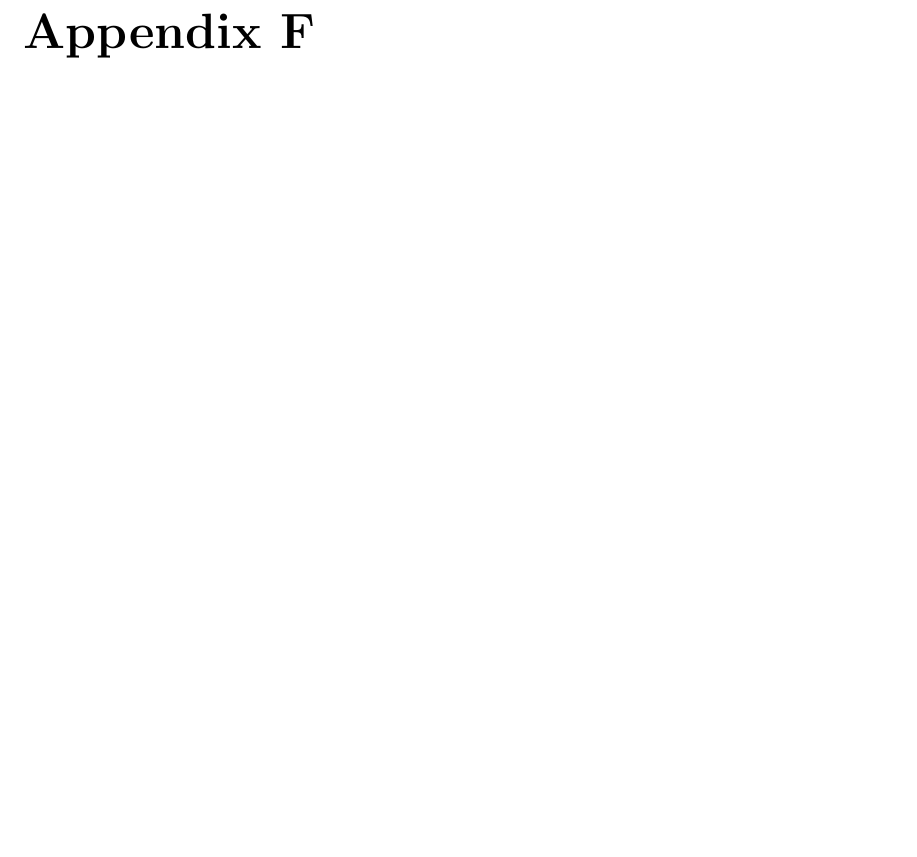
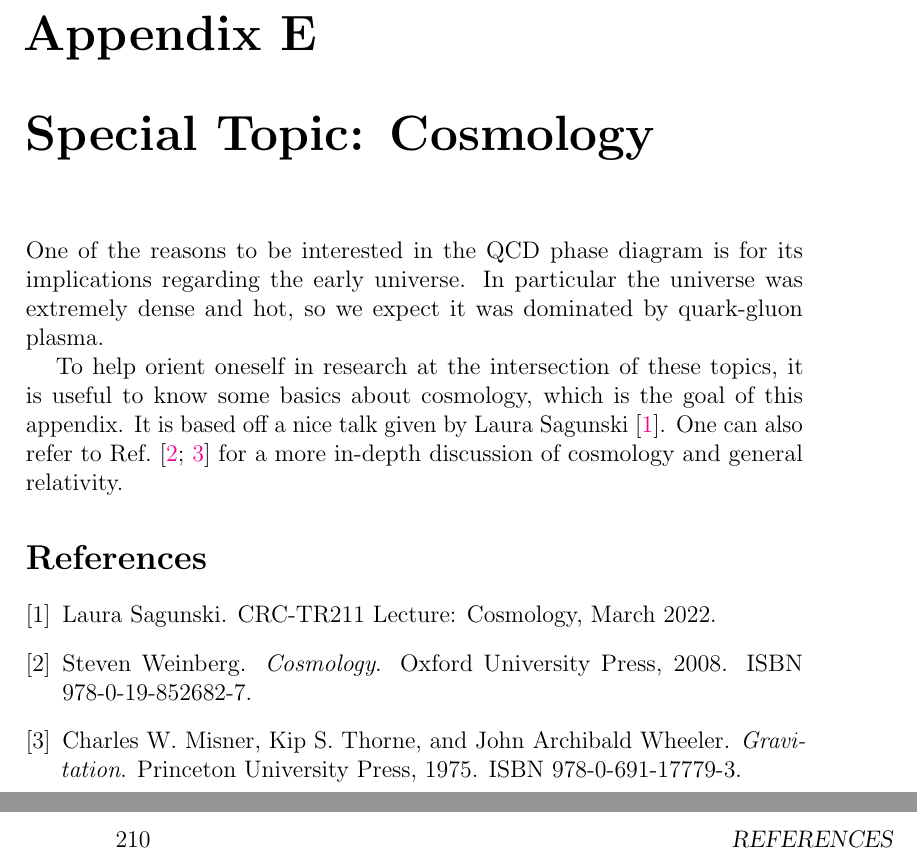
Before and after one commit to clarkedavida/researchNotes, a LaTeX thesis (0_researchnotes.tex, which reads ap_spec_cosmology.tex, bibliography.bib): part of page 233 of 245 before the commit and two parts of pages 223 and 224 of 245 after it, the two joined at a grey line, cut so that both start at the same text, the shorter picture padded with empty space. Compiled offline with pdfLaTeX.

Commit message:
started cosmology appendix

```diff
--- /dev/null
+++ b/ap_spec_cosmology.tex
@@ -0,0 +1,15 @@
+\chapter{Special Topic: Cosmology}\label{ap:cosmology}
+
+One of the reasons to be interested in the QCD phase diagram is for its
+implications regarding the early universe. In particular the universe was
+extremely dense and hot, so we expect it was dominated by quark-gluon plasma.
+
+To help orient oneself in research at the intersection of these topics, it is
+useful to know some basics about cosmology, which is the goal of this appendix.
+It is based off a nice talk given by Laura Sagunski~\cite{sagunski22}.
+One can also refer to
+Ref.~\cite{weinberg_cosmology_2008,misner_gravitation_1975}
+for a more in-depth discussion of cosmology and general relativity.
+
+\bibliographystyle{unsrtnat}
+\bibliography{bibliography}
--- a/bibliography.bib
+++ b/bibliography.bib
@@ -2285,3 +2285,7 @@ gauge field theories},
     title = "{Quantum Field Theory}",
     note = "[Online; accessed 7-October-2021]"
 }
+
+
+@book{misner_gravitation_1975,
+	title = {Gravitation},
@@ -2287,0 +2295,6 @@ gauge field theories},
+	year = {1975},
+}
+
+
+@book{weinberg_cosmology_2008,
+	title = {Cosmology},
@@ -2287,0 +2304 @@ gauge field theories},
+	year = {2008},
```
Also changed, not shown: 0_researchnotes.tex (+3 -2 lines), ch_LFT_realPhysics.tex (+3 -4 lines), bibliography.bib (15 more changed lines).
